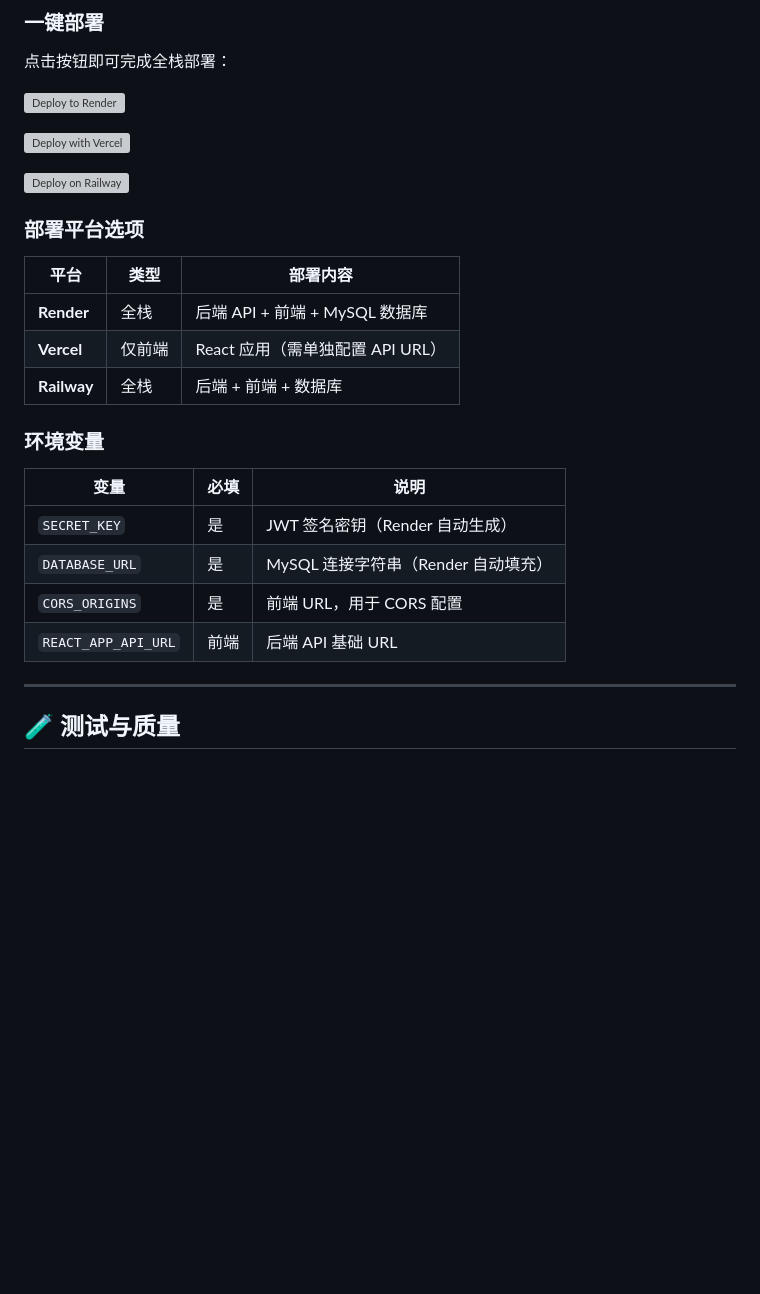
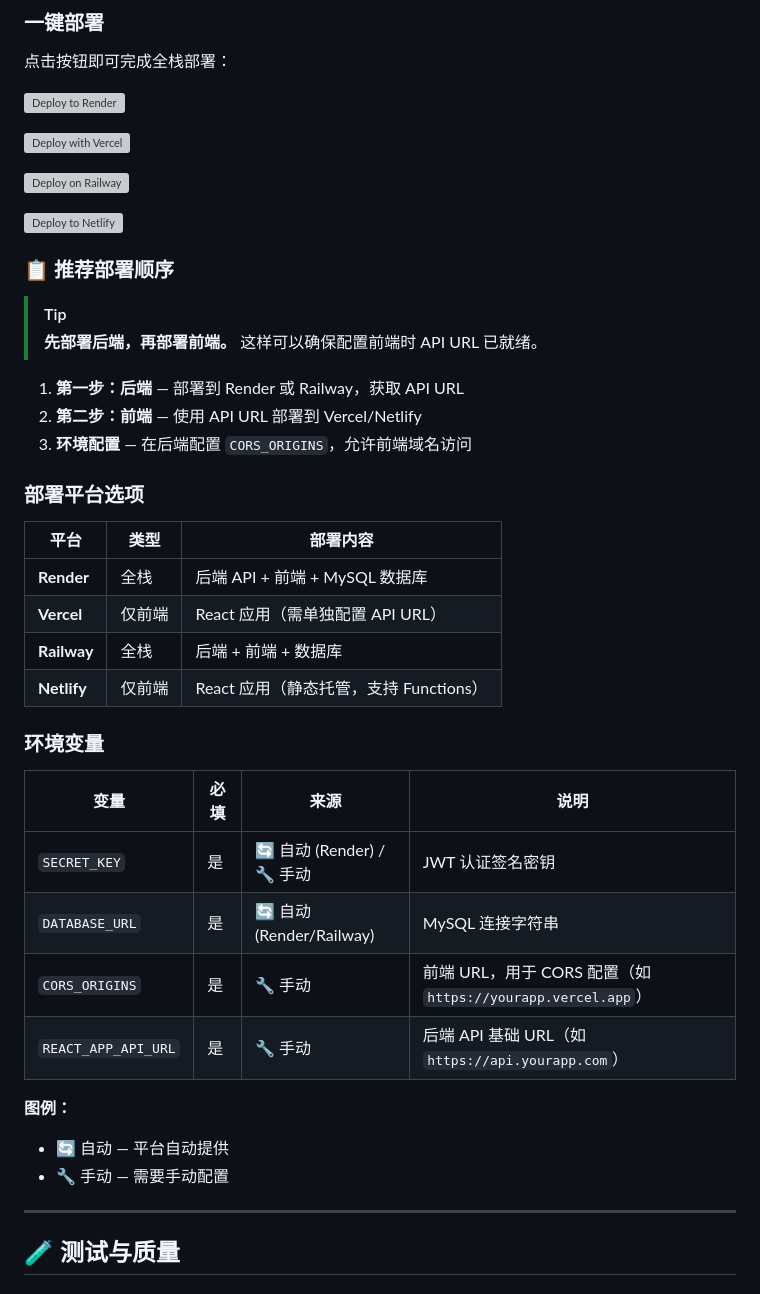
Before and after one commit to yuanweize/FormVault, a Markdown page: README_zh.md, the part around the change. GitHub-like rendering; blank space fills up the shorter version; grey boxes are pictures that could not be loaded.

```diff
--- a/README_zh.md
+++ b/README_zh.md
@@ -144,6 +144,17 @@ uvicorn app.main:app --reload
 
 [![Deploy on Railway](https://railway.app/button.svg)](https://railway.app/new/template?template=https://github.com/yuanweize/FormVault)
 
+[![Deploy to Netlify](https://www.netlify.com/img/deploy/button.svg)](https://app.netlify.com/start/deploy?repository=https://github.com/yuanweize/FormVault)
+
+### 📋 推荐部署顺序
+
+> [!TIP]
+> **先部署后端，再部署前端。** 这样可以确保配置前端时 API URL 已就绪。
+
+1. **第一步：后端** — 部署到 Render 或 Railway，获取 API URL
+2. **第二步：前端** — 使用 API URL 部署到 Vercel/Netlify
+3. **环境配置** — 在后端配置 `CORS_ORIGINS`，允许前端域名访问
+
 ### 部署平台选项
 
 | 平台 | 类型 | 部署内容 |
@@ -151,15 +162,20 @@ uvicorn app.main:app --reload
 | **Render** | 全栈 | 后端 API + 前端 + MySQL 数据库 |
 | **Vercel** | 仅前端 | React 应用（需单独配置 API URL） |
 | **Railway** | 全栈 | 后端 + 前端 + 数据库 |
+| **Netlify** | 仅前端 | React 应用（静态托管，支持 Functions） |
 
 ### 环境变量
 
-| 变量 | 必填 | 说明 |
-|------|------|------|
-| `SECRET_KEY` | 是 | JWT 签名密钥（Render 自动生成） |
-| `DATABASE_URL` | 是 | MySQL 连接字符串（Render 自动填充） |
-| `CORS_ORIGINS` | 是 | 前端 URL，用于 CORS 配置 |
-| `REACT_APP_API_URL` | 前端 | 后端 API 基础 URL |
+| 变量 | 必填 | 来源 | 说明 |
+|------|------|------|------|
+| `SECRET_KEY` | 是 | 🔄 自动 (Render) / 🔧 手动 | JWT 认证签名密钥 |
+| `DATABASE_URL` | 是 | 🔄 自动 (Render/Railway) | MySQL 连接字符串 |
+| `CORS_ORIGINS` | 是 | 🔧 手动 | 前端 URL，用于 CORS 配置（如 `https://yourapp.vercel.app`） |
+| `REACT_APP_API_URL` | 是 | 🔧 手动 | 后端 API 基础 URL（如 `https://api.yourapp.com`） |
+
+**图例：**
+- 🔄 自动 — 平台自动提供
+- 🔧 手动 — 需要手动配置
 
 ---
 
```
Also changed, not shown: README.md (+22 -6 lines).
